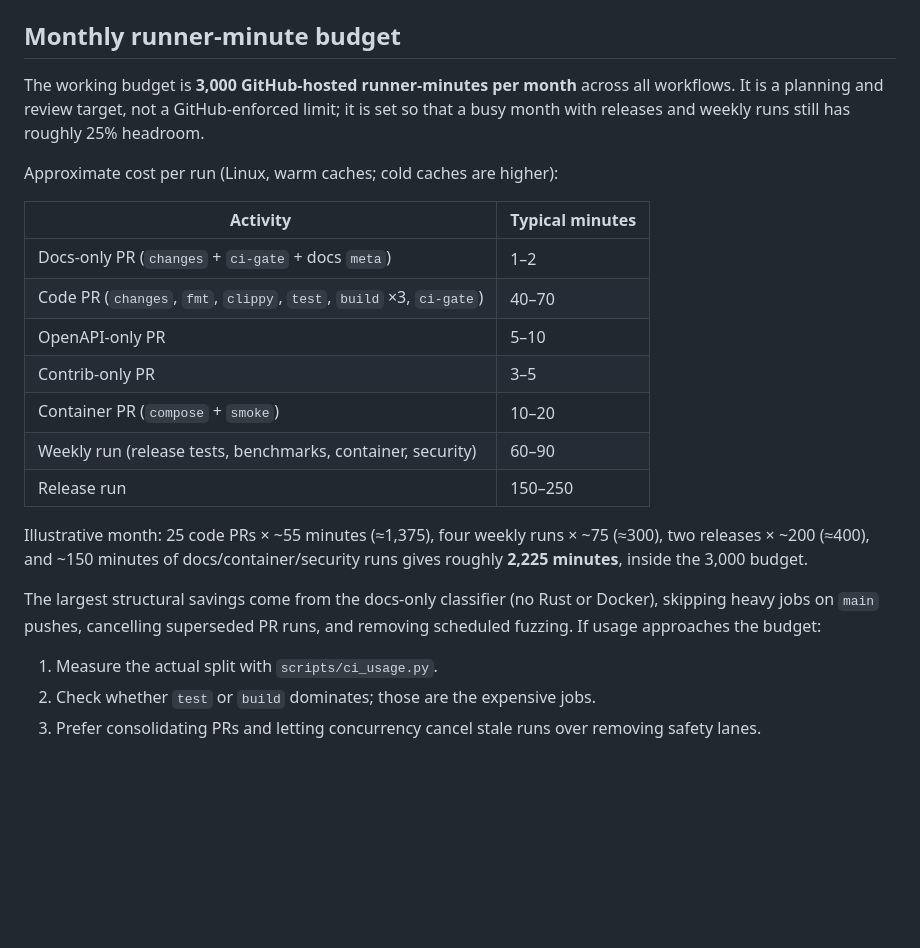
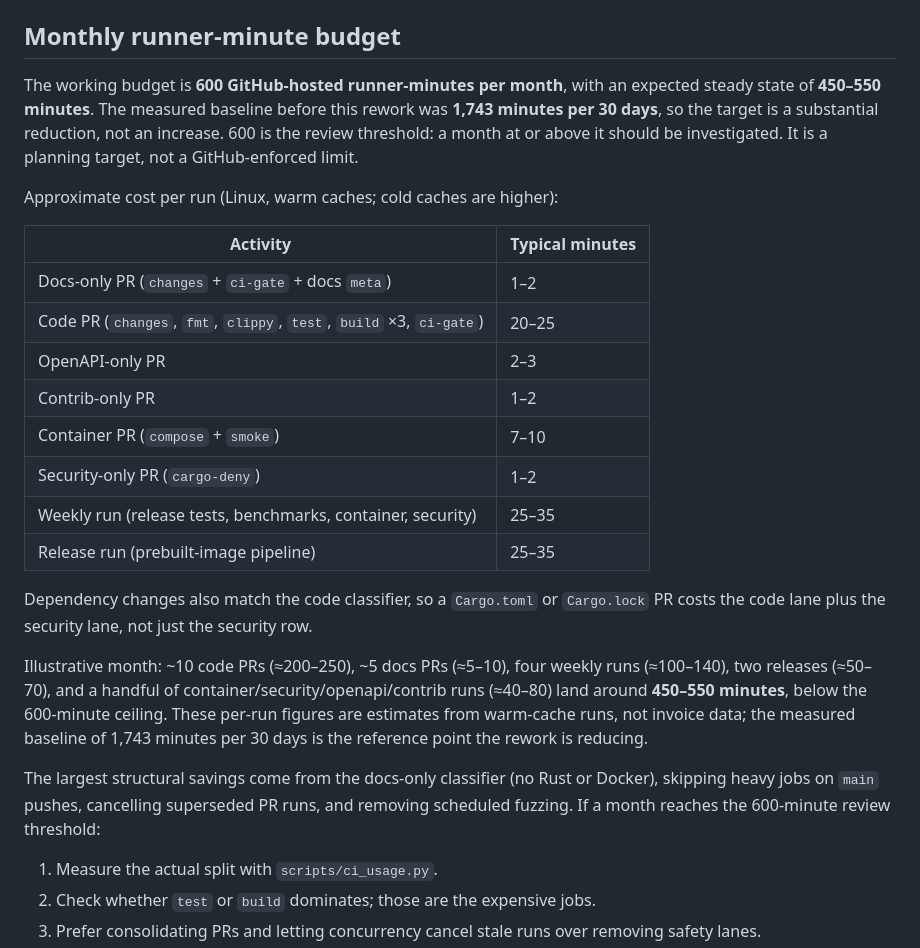
Before and after one commit to kubaeror/sito-dns, a Markdown page: docs/ci.md, the part around the change. GitHub-like rendering; blank space fills up the shorter version.

Commit message:
docs: correct CI usage budget
Signed-off-by: kubaeror <kuba.konat@kubaeror.pl>

```diff
--- a/docs/ci.md
+++ b/docs/ci.md
@@ -276,30 +276,40 @@ the release jobs escalating to `contents: write`, `id-token: write`, or
 
 ## Monthly runner-minute budget
 
-The working budget is **3,000 GitHub-hosted runner-minutes per month** across
-all workflows. It is a planning and review target, not a GitHub-enforced limit;
-it is set so that a busy month with releases and weekly runs still has roughly
-25% headroom.
+The working budget is **600 GitHub-hosted runner-minutes per month**, with an
+expected steady state of **450–550 minutes**. The measured baseline before this
+rework was **1,743 minutes per 30 days**, so the target is a substantial
+reduction, not an increase. 600 is the review threshold: a month at or above it
+should be investigated. It is a planning target, not a GitHub-enforced limit.
 
 Approximate cost per run (Linux, warm caches; cold caches are higher):
 
 | Activity | Typical minutes |
 |---|---|
 | Docs-only PR (`changes` + `ci-gate` + docs `meta`) | 1–2 |
-| Code PR (`changes`, `fmt`, `clippy`, `test`, `build` ×3, `ci-gate`) | 40–70 |
-| OpenAPI-only PR | 5–10 |
-| Contrib-only PR | 3–5 |
-| Container PR (`compose` + `smoke`) | 10–20 |
-| Weekly run (release tests, benchmarks, container, security) | 60–90 |
-| Release run | 150–250 |
+| Code PR (`changes`, `fmt`, `clippy`, `test`, `build` ×3, `ci-gate`) | 20–25 |
+| OpenAPI-only PR | 2–3 |
+| Contrib-only PR | 1–2 |
+| Container PR (`compose` + `smoke`) | 7–10 |
+| Security-only PR (`cargo-deny`) | 1–2 |
+| Weekly run (release tests, benchmarks, container, security) | 25–35 |
+| Release run (prebuilt-image pipeline) | 25–35 |
 
-Illustrative month: 25 code PRs × ~55 minutes (≈1,375), four weekly runs × ~75
-(≈300), two releases × ~200 (≈400), and ~150 minutes of docs/container/security
-runs gives roughly **2,225 minutes**, inside the 3,000 budget.
+Dependency changes also match the code classifier, so a `Cargo.toml` or
+`Cargo.lock` PR costs the code lane plus the security lane, not just the
+security row.
+
+Illustrative month: ~10 code PRs (≈200–250), ~5 docs PRs (≈5–10), four weekly
+runs (≈100–140), two releases (≈50–70), and a handful of
+container/security/openapi/contrib runs (≈40–80) land around **450–550
+minutes**, below the 600-minute ceiling. These per-run figures are estimates
+from warm-cache runs, not invoice data; the measured baseline of 1,743 minutes
+per 30 days is the reference point the rework is reducing.
 
 The largest structural savings come from the docs-only classifier (no Rust or
 Docker), skipping heavy jobs on `main` pushes, cancelling superseded PR runs,
-and removing scheduled fuzzing. If usage approaches the budget:
+and removing scheduled fuzzing. If a month reaches the 600-minute review
+threshold:
 
 1. Measure the actual split with `scripts/ci_usage.py`.
 2. Check whether `test` or `build` dominates; those are the expensive jobs.
```
